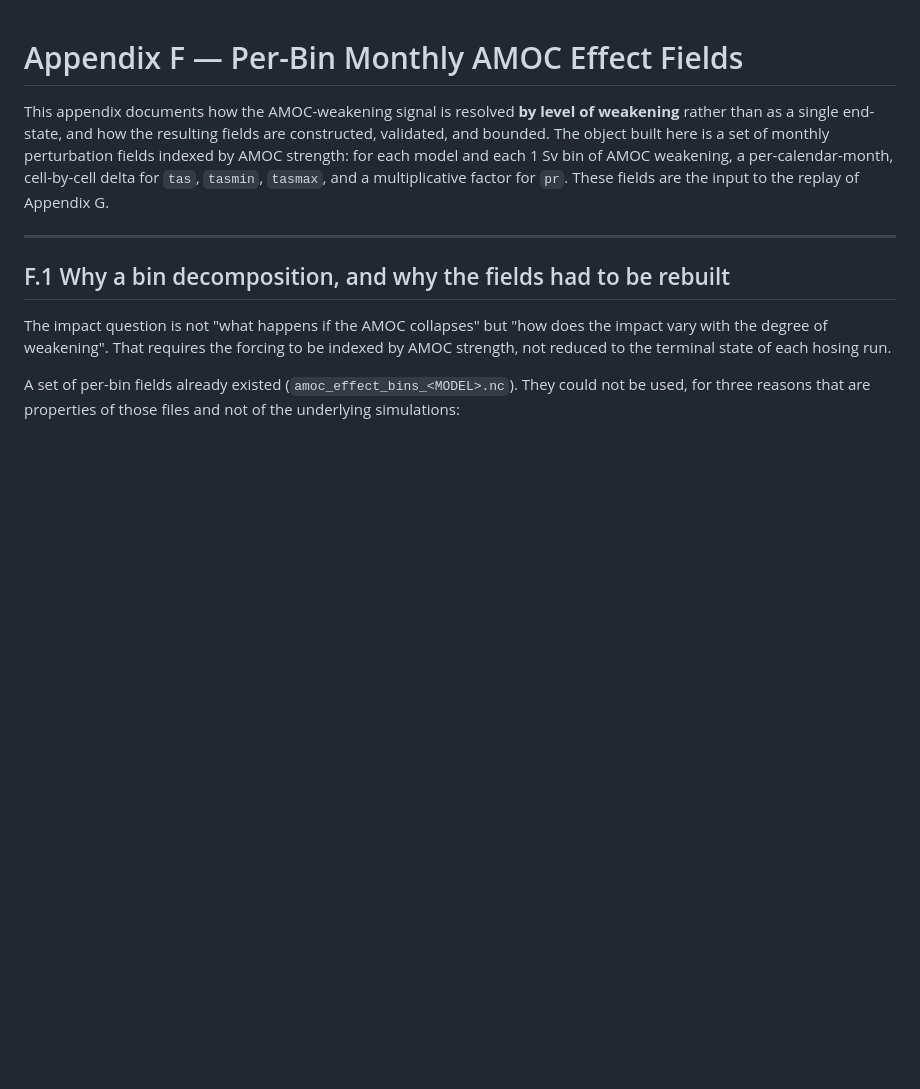
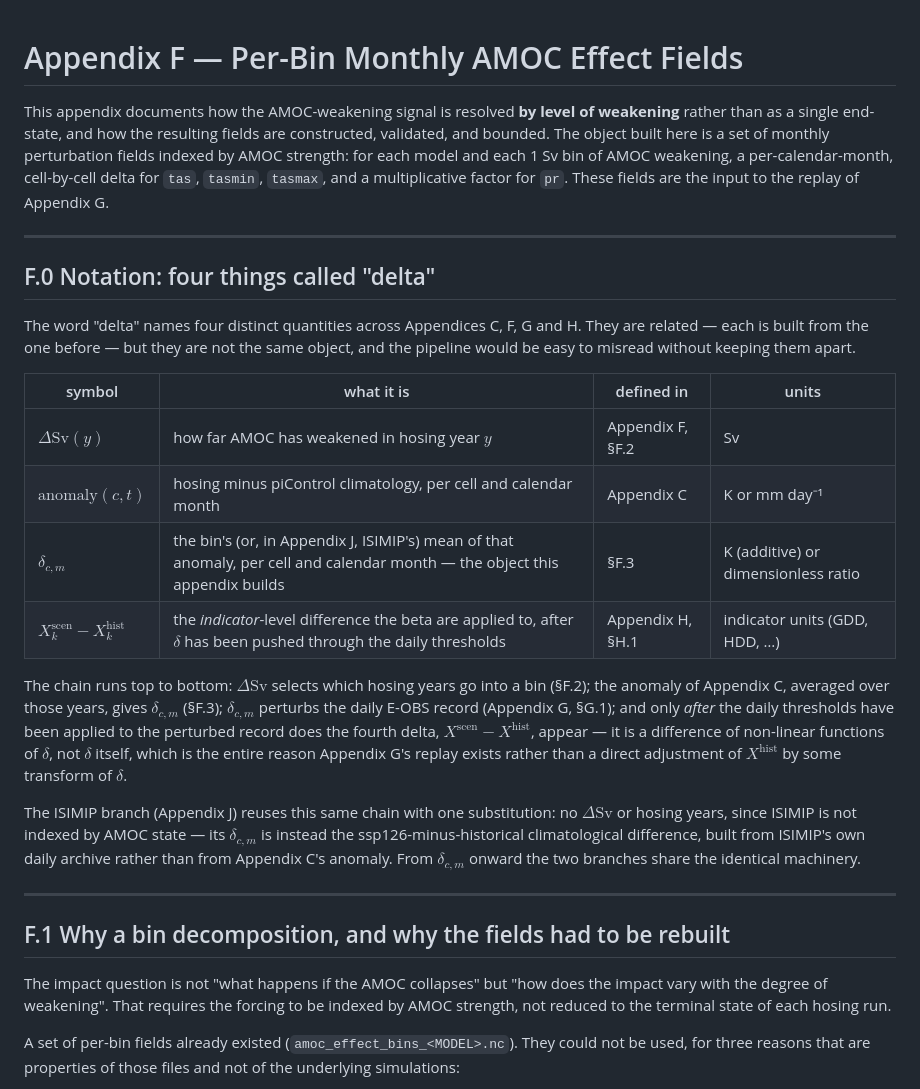
Before and after one commit to Matco77/beyond-gradual-warming, a Markdown page: Amoc/Methodology Explanation/Appendix_F_bin_fields.md, the part around the change. GitHub-like rendering; blank space fills up the shorter version.

Commit message:
Due buchi di documentazione trovati chiedendomi se avessi spiegato bene i delta
Controllo che mi era stato chiesto esplicitamente: le appendici F-J hanno la
matematica scritta esplicitamente, o solo raccontata? Contate le formule per
file (grep '$$'): F 1, G 3, H 2, I 0, J 0. I e J zero non e' un problema - non
hanno passaggi nuovi da formalizzare, riusano quelli di F/G/H. Ma due buchi
erano reali.

1. La parola "delta" indica QUATTRO oggetti diversi lungo la pipeline, e
   nessun punto li mette in fila:
     Delta_Sv(y)              livello di indebolimento AMOC        Appendix F
     anomaly(cell,t)          hosing meno climatologia piControl   Appendix C
     delta_{c,m}               media di bin di quell'anomalia       Appendix F
     X_scen - X_hist          differenza a livello di indicatore   Appendix H
   Ognuna presa da sola e' precisa; il lettore doveva ricostruire da solo come
   si incastrano passando da un'appendice all'altra. Aggiunta una sezione F.0
   con la tabella e la catena esplicita, compreso dove si inserisce ISIMIP
   (stessa catena da delta_{c,m} in poi, sostituendo Delta_Sv/anni di hosing
   con la differenza climatologica ssp126-meno-historical).

2. La trasformazione log-to-percento usata in OGNI tabella di risultati da H
   in poi (100*(exp(dln)-1)) non era mai scritta come formula - esisteva solo
   come commento nel codice R. Aggiunta in H.1, con la conseguenza che serviva
   dichiarare: le percentuali per componente NON sommano alla percentuale
   totale (exp non e' additiva), perche' il totale si calcola sommando sulla
   scala log e trasformando una volta sola. Verificato che sia davvero quello
   che fa il codice (amoc_impact.R:149-158: total := rowSums su dln grezzo,
   POI pct() sia sul totale sia su ogni componente separatamente) prima di
   scriverlo, non solo che la matematica lo richieda in astratto.

```diff
--- a/Amoc/Methodology Explanation/Appendix_F_bin_fields.md
+++ b/Amoc/Methodology Explanation/Appendix_F_bin_fields.md
@@ -7,6 +7,36 @@ perturbation fields indexed by AMOC strength: for each model and each 1 Sv bin o
 AMOC weakening, a per-calendar-month, cell-by-cell delta for `tas`, `tasmin`,
 `tasmax`, and a multiplicative factor for `pr`. These fields are the input to the
 replay of Appendix G.
+
+---
+
+## F.0 Notation: four things called "delta"
+
+The word "delta" names four distinct quantities across Appendices C, F, G and H.
+They are related — each is built from the one before — but they are not the same
+object, and the pipeline would be easy to misread without keeping them apart.
+
+| symbol | what it is | defined in | units |
+|---|---|---|---|
+| $\Delta\mathrm{Sv}(y)$ | how far AMOC has weakened in hosing year $y$ | Appendix F, §F.2 | Sv |
+| $\mathrm{anomaly}(c,t)$ | hosing minus piControl climatology, per cell and calendar month | Appendix C | K or mm day⁻¹ |
+| $\delta_{c,m}$ | the bin's (or, in Appendix J, ISIMIP's) mean of that anomaly, per cell and calendar month — the object this appendix builds | §F.3 | K (additive) or dimensionless ratio |
+| $X^{\text{scen}}_k - X^{\text{hist}}_k$ | the *indicator*-level difference the beta are applied to, after $\delta$ has been pushed through the daily thresholds | Appendix H, §H.1 | indicator units (GDD, HDD, …) |
+
+The chain runs top to bottom: $\Delta\mathrm{Sv}$ selects which hosing years go into
+a bin (§F.2); the anomaly of Appendix C, averaged over those years, gives
+$\delta_{c,m}$ (§F.3); $\delta_{c,m}$ perturbs the daily E-OBS record (Appendix G,
+§G.1); and only *after* the daily thresholds have been applied to the perturbed
+record does the fourth delta, $X^{\text{scen}} - X^{\text{hist}}$, appear — it is a
+difference of non-linear functions of $\delta$, not $\delta$ itself, which is the
+entire reason Appendix G's replay exists rather than a direct adjustment of
+$X^{\text{hist}}$ by some transform of $\delta$.
+
+The ISIMIP branch (Appendix J) reuses this same chain with one substitution: no
+$\Delta\mathrm{Sv}$ or hosing years, since ISIMIP is not indexed by AMOC state — its
+$\delta_{c,m}$ is instead the ssp126-minus-historical climatological difference,
+built from ISIMIP's own daily archive rather than from Appendix C's anomaly. From
+$\delta_{c,m}$ onward the two branches share the identical machinery.
 
 ---
 
```
Also changed, not shown: Amoc/Methodology Explanation/Appendix_H_impact_estimates.md (+15 -0 lines).
